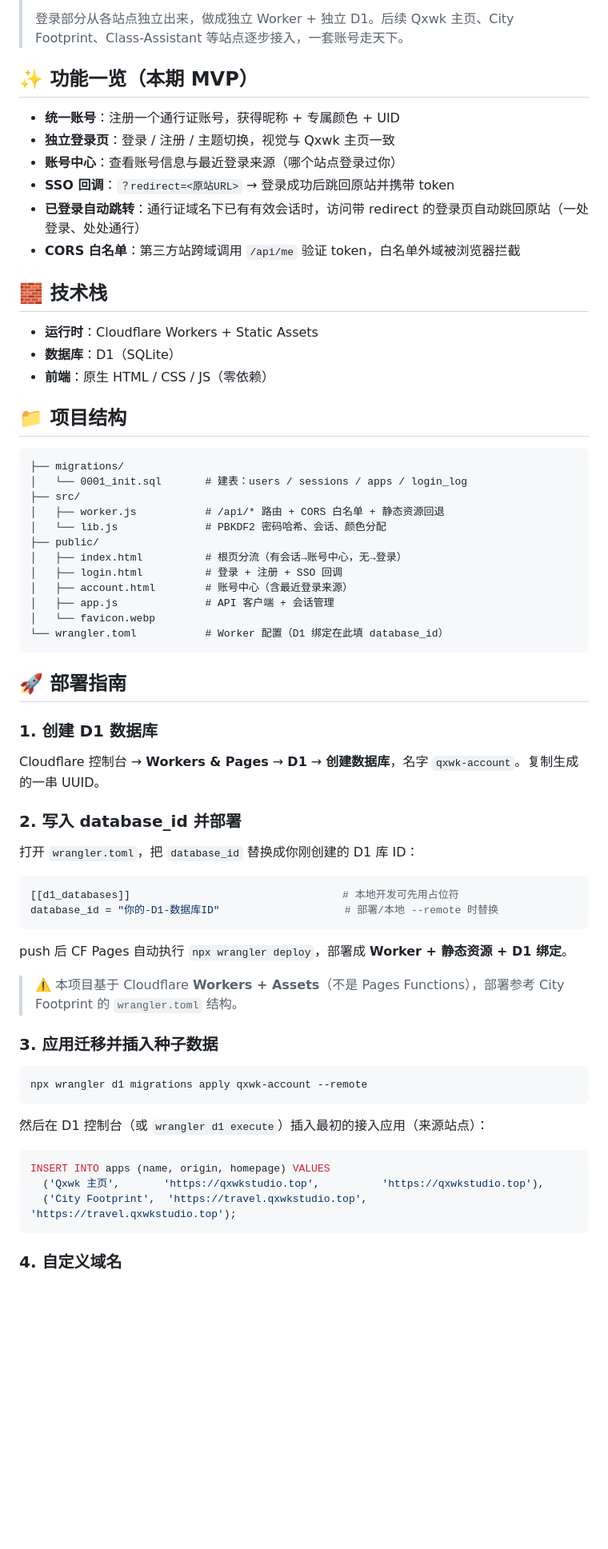
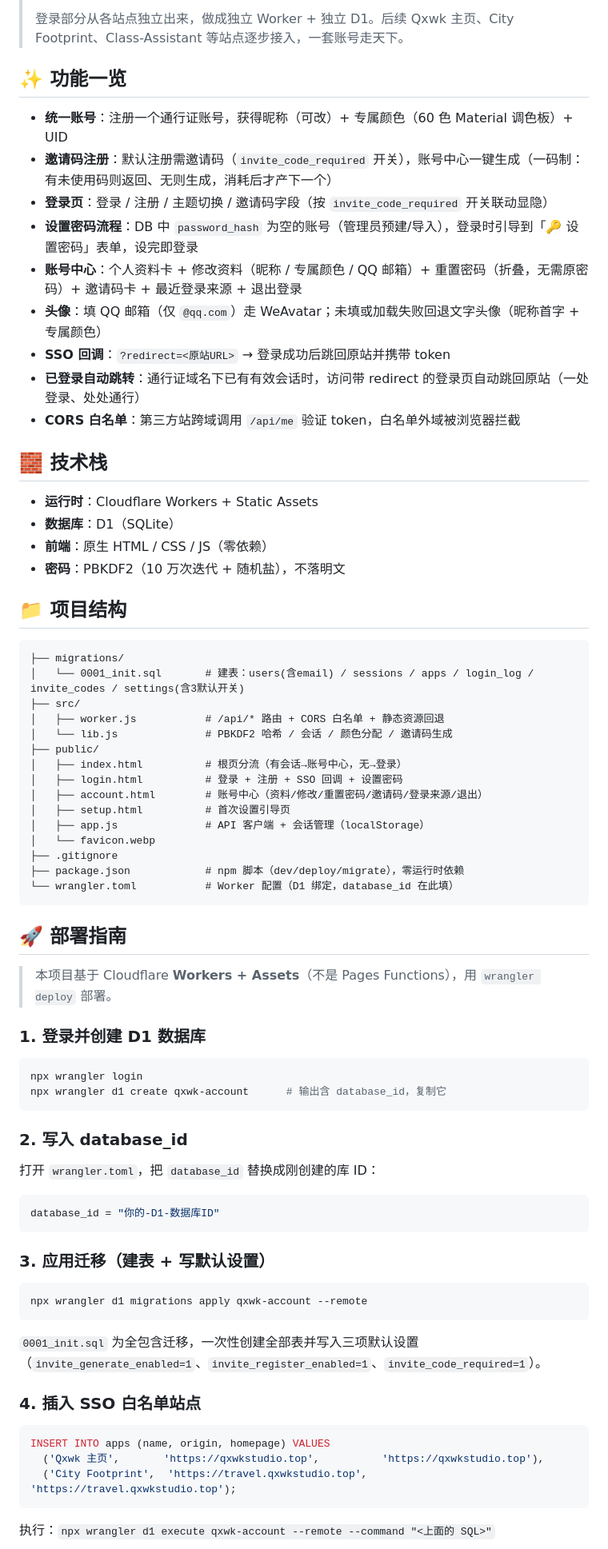
Before and after one commit to Qxwk-Studio/Qxwk-Account, a Markdown page: README.md, the part around one of its changes. Shown at 80% size. Drawn GitHub-style; blank space fills up the shorter version.

````diff
--- a/README.md
+++ b/README.md
@@ -4,12 +4,15 @@
 >
 > 登录部分从各站点独立出来，做成独立 Worker + 独立 D1。后续 Qxwk 主页、City Footprint、Class-Assistant 等站点逐步接入，一套账号走天下。
 
-## ✨ 功能一览（本期 MVP）
+## ✨ 功能一览
 
-- **统一账号**：注册一个通行证账号，获得昵称 + 专属颜色 + UID
-- **独立登录页**：登录 / 注册 / 主题切换，视觉与 Qxwk 主页一致
-- **账号中心**：查看账号信息与最近登录来源（哪个站点登录过你）
-- **SSO 回调**：`？redirect=<原站URL>` → 登录成功后跳回原站并携带 token
+- **统一账号**：注册一个通行证账号，获得昵称（可改）+ 专属颜色（60 色 Material 调色板）+ UID
+- **邀请码注册**：默认注册需邀请码（`invite_code_required` 开关），账号中心一键生成（一码制：有未使用码则返回、无则生成，消耗后才产下一个）
+- **登录页**：登录 / 注册 / 主题切换 / 邀请码字段（按 `invite_code_required` 开关联动显隐）
+- **设置密码流程**：DB 中 `password_hash` 为空的账号（管理员预建/导入），登录时引导到「🔑 设置密码」表单，设完即登录
+- **账号中心**：个人资料卡 + 修改资料（昵称 / 专属颜色 / QQ 邮箱）+ 重置密码（折叠，无需原密码）+ 邀请码卡 + 最近登录来源 + 退出登录
+- **头像**：填 QQ 邮箱（仅 `@qq.com`）走 WeAvatar；未填或加载失败回退文字头像（昵称首字 + 专属颜色）
+- **SSO 回调**：`?redirect=<原站URL>` → 登录成功后跳回原站并携带 token
 - **已登录自动跳转**：通行证域名下已有有效会话时，访问带 redirect 的登录页自动跳回原站（一处登录、处处通行）
 - **CORS 白名单**：第三方站跨域调用 `/api/me` 验证 token，白名单外域被浏览器拦截
 
@@ -18,50 +21,56 @@
 - **运行时**：Cloudflare Workers + Static Assets
 - **数据库**：D1（SQLite）
 - **前端**：原生 HTML / CSS / JS（零依赖）
+- **密码**：PBKDF2（10 万次迭代 + 随机盐），不落明文
 
 ## 📁 项目结构
 
 ```
 ├── migrations/
-│   └── 0001_init.sql       # 建表：users / sessions / apps / login_log
+│   └── 0001_init.sql       # 建表：users(含email) / sessions / apps / login_log / invite_codes / settings(含3默认开关)
 ├── src/
 │   ├── worker.js           # /api/* 路由 + CORS 白名单 + 静态资源回退
-│   └── lib.js              # PBKDF2 密码哈希、会话、颜色分配
+│   └── lib.js              # PBKDF2 哈希 / 会话 / 颜色分配 / 邀请码生成
 ├── public/
 │   ├── index.html          # 根页分流（有会话→账号中心，无→登录）
-│   ├── login.html          # 登录 + 注册 + SSO 回调
-│   ├── account.html        # 账号中心（含最近登录来源）
-│   ├── app.js              # API 客户端 + 会话管理
+│   ├── login.html          # 登录 + 注册 + SSO 回调 + 设置密码
+│   ├── account.html        # 账号中心（资料/修改/重置密码/邀请码/登录来源/退出）
+│   ├── setup.html          # 首次设置引导页
+│   ├── app.js              # API 客户端 + 会话管理（localStorage）
 │   └── favicon.webp
-└── wrangler.toml           # Worker 配置（D1 绑定在此填 database_id）
+├── .gitignore
+├── package.json            # npm 脚本（dev/deploy/migrate），零运行时依赖
+└── wrangler.toml           # Worker 配置（D1 绑定，database_id 在此填）
 ```
 
 ## 🚀 部署指南
 
-### 1. 创建 D1 数据库
+> 本项目基于 Cloudflare **Workers + Assets**（不是 Pages Functions），用 `wrangler deploy` 部署。
 
-Cloudflare 控制台 → **Workers & Pages** → **D1** → **创建数据库**，名字 `qxwk-account`。复制生成的一串 UUID。
+### 1. 登录并创建 D1 数据库
 
-### 2. 写入 database_id 并部署
+```bash
+npx wrangler login
+npx wrangler d1 create qxwk-account      # 输出含 database_id，复制它
+```
 
-打开 `wrangler.toml`，把 `database_id` 替换成你刚创建的 D1 库 ID：
+### 2. 写入 database_id
+
+打开 `wrangler.toml`，把 `database_id` 替换成刚创建的库 ID：
 
 ```toml
-[[d1_databases]]                                  # 本地开发可先用占位符
-database_id = "你的-D1-数据库ID"                    # 部署/本地 --remote 时替换
+database_id = "你的-D1-数据库ID"
 ```
 
-push 后 CF Pages 自动执行 `npx wrangler deploy`，部署成 **Worker + 静态资源 + D1 绑定**。
-
-> ⚠️ 本项目基于 Cloudflare **Workers + Assets**（不是 Pages Functions），部署参考 City Footprint 的 `wrangler.toml` 结构。
-
-### 3. 应用迁移并插入种子数据
+### 3. 应用迁移（建表 + 写默认设置）
 
 ```bash
 npx wrangler d1 migrations apply qxwk-account --remote
 ```
 
-然后在 D1 控制台（或 `wrangler d1 execute`）插入最初的接入应用（来源站点）：
+`0001_init.sql` 为全包含迁移，一次性创建全部表并写入三项默认设置（`invite_generate_enabled=1`、`invite_register_enabled=1`、`invite_code_required=1`）。
+
+### 4. 插入 SSO 白名单站点
 
 ```sql
 INSERT INTO apps (name, origin, homepage) VALUES
@@ -69,5 +78,5 @@ INSERT INTO apps (name, origin, homepage) VALUES
   ('City Footprint',  'https://travel.qxwkstudio.top',   'https://travel.qxwkstudio.top');
 ```
 
-### 4. 自定义域名
+执行：`npx wrangler d1 execute qxwk-account --remote --command "<上面的 SQL>"`
 
````
Also changed, not shown: other parts of README.md (+50 -19 lines).
